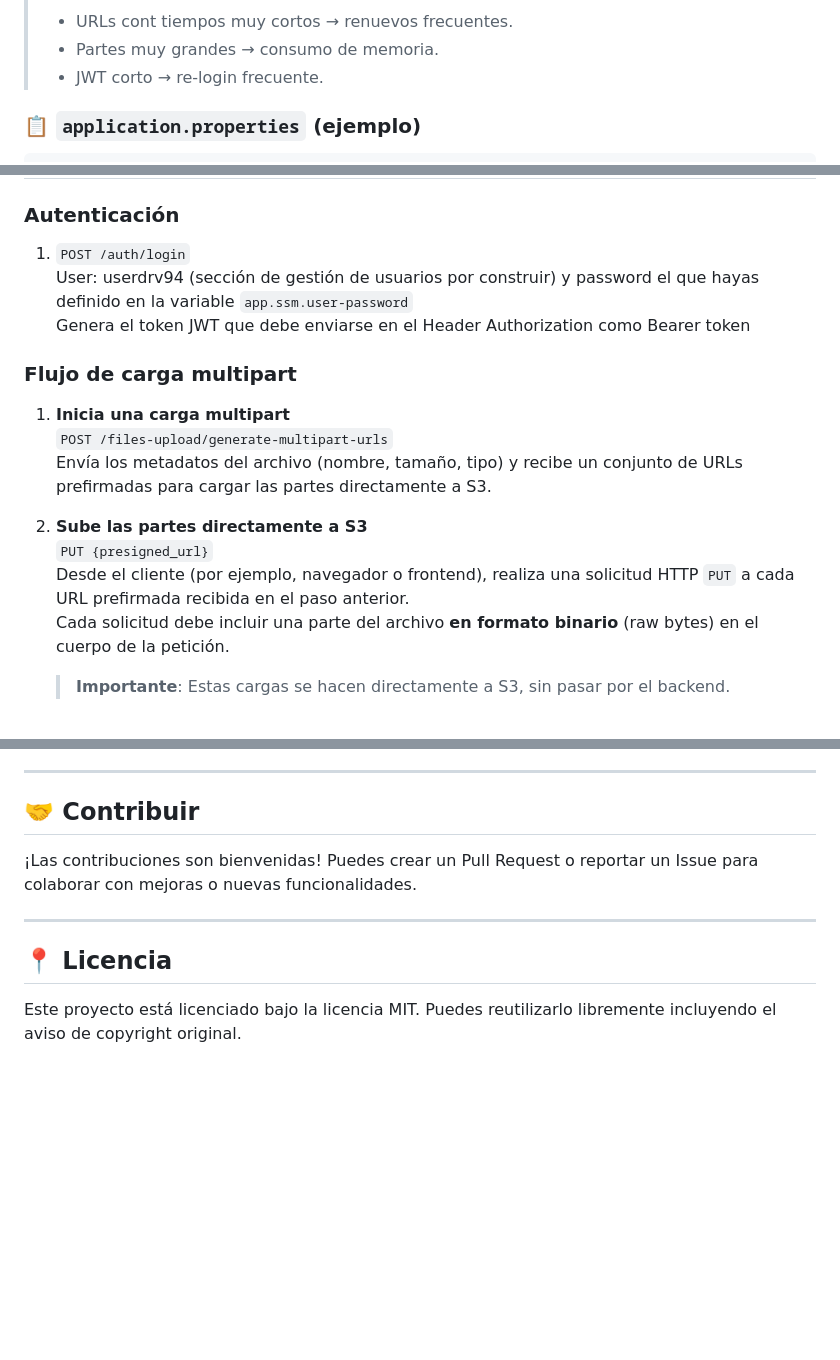
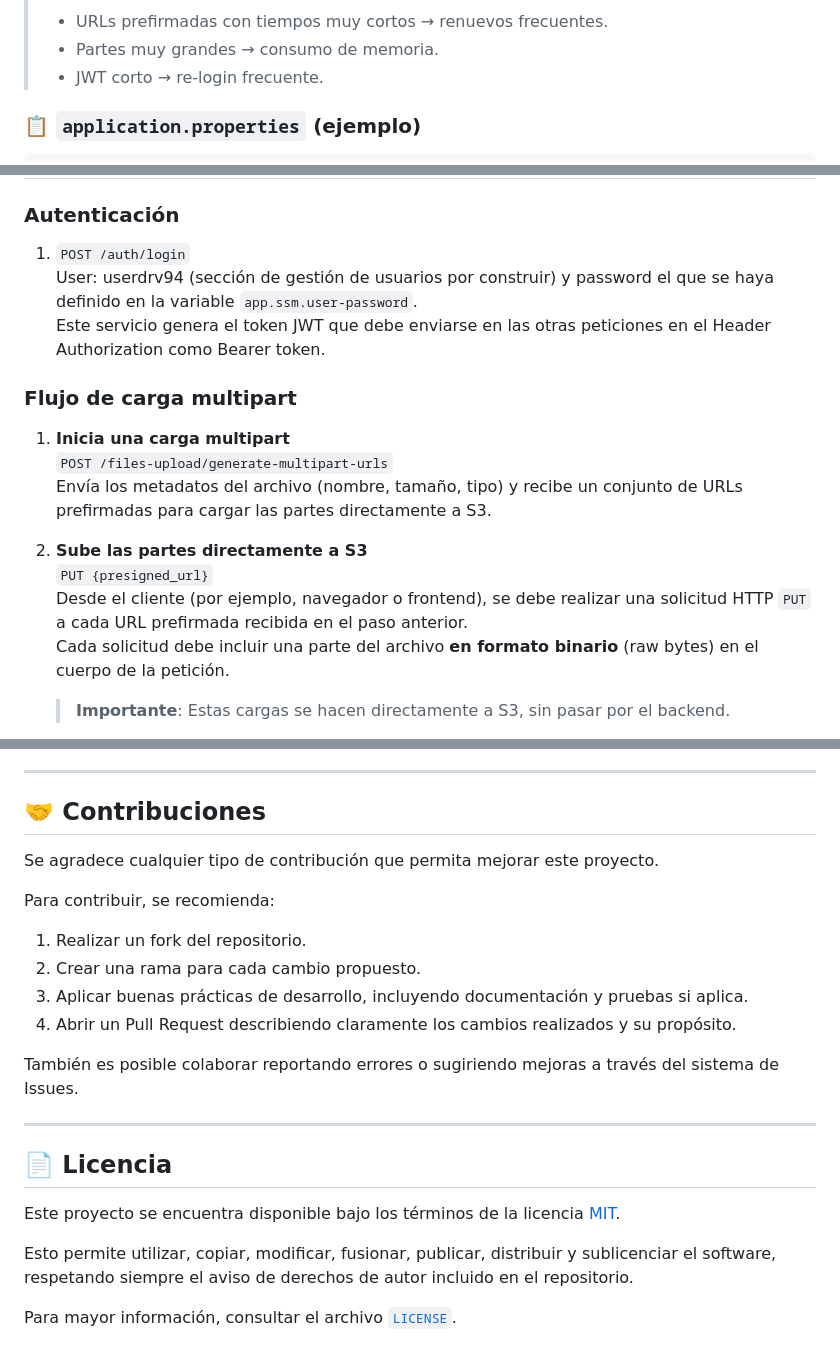
Before and after one commit to darkdr94/FilesUpload, a Markdown page: README.md, 3 parts joined by grey strips. GitHub-like rendering; blank space fills up the shorter version.

```diff
--- a/README.md
+++ b/README.md
@@ -82,5 +98,5 @@ Las siguientes variables corresponden a configuración de rendimiento y segurida
 >
-> * URLs cont tiempos muy cortos → renuevos frecuentes.
+> * URLs prefirmadas con tiempos muy cortos → renuevos frecuentes.
 > * Partes muy grandes → consumo de memoria.
 > * JWT corto → re-login frecuente.
 
@@ -121,8 +137,8 @@ security.jwt.expiration-ms=3600000
 
 ### Autenticación
 1. `POST /auth/login`
-   User: userdrv94 (sección de gestión de usuarios por construir) y password el que hayas definido en la variable `app.ssm.user-password`
-   Genera el token JWT que debe enviarse en el Header Authorization como Bearer token
+   User: userdrv94 (sección de gestión de usuarios por construir) y password el que se haya definido en la variable `app.ssm.user-password`.
+   Este servicio genera el token JWT que debe enviarse en las otras peticiones en el Header Authorization como Bearer token.
 
 ### Flujo de carga multipart
 
@@ -132,7 +148,7 @@ security.jwt.expiration-ms=3600000
 
 2. **Sube las partes directamente a S3**
    `PUT {presigned_url}`
-   Desde el cliente (por ejemplo, navegador o frontend), realiza una solicitud HTTP `PUT` a cada URL prefirmada recibida en el paso anterior.
+   Desde el cliente (por ejemplo, navegador o frontend), se debe realizar una solicitud HTTP `PUT` a cada URL prefirmada recibida en el paso anterior.
    Cada solicitud debe incluir una parte del archivo **en formato binario** (raw bytes) en el cuerpo de la petición.
    > **Importante**: Estas cargas se hacen directamente a S3, sin pasar por el backend.
 
@@ -159,14 +175,25 @@ security.jwt.expiration-ms=3600000
 
 ---
 
-## 🤝 Contribuir
+## 🤝 Contribuciones
 
-¡Las contribuciones son bienvenidas!
-Puedes crear un Pull Request o reportar un Issue para colaborar con mejoras o nuevas funcionalidades.
+Se agradece cualquier tipo de contribución que permita mejorar este proyecto.
+
+Para contribuir, se recomienda:
+
+1. Realizar un fork del repositorio.
+2. Crear una rama para cada cambio propuesto.
+3. Aplicar buenas prácticas de desarrollo, incluyendo documentación y pruebas si aplica.
+4. Abrir un Pull Request describiendo claramente los cambios realizados y su propósito.
+
+También es posible colaborar reportando errores o sugiriendo mejoras a través del sistema de Issues.
 
 ---
 
-## 📍 Licencia
+## 📄 Licencia
 
-Este proyecto está licenciado bajo la licencia MIT.
-Puedes reutilizarlo libremente incluyendo el aviso de copyright original.
+Este proyecto se encuentra disponible bajo los términos de la licencia [MIT](./LICENSE).
+
+Esto permite utilizar, copiar, modificar, fusionar, publicar, distribuir y sublicenciar el software, respetando siempre el aviso de derechos de autor incluido en el repositorio.
+
+Para mayor información, consultar el archivo [`LICENSE`](./LICENSE).
```
Also changed, not shown: other parts of README.md (+25 -9 lines).
